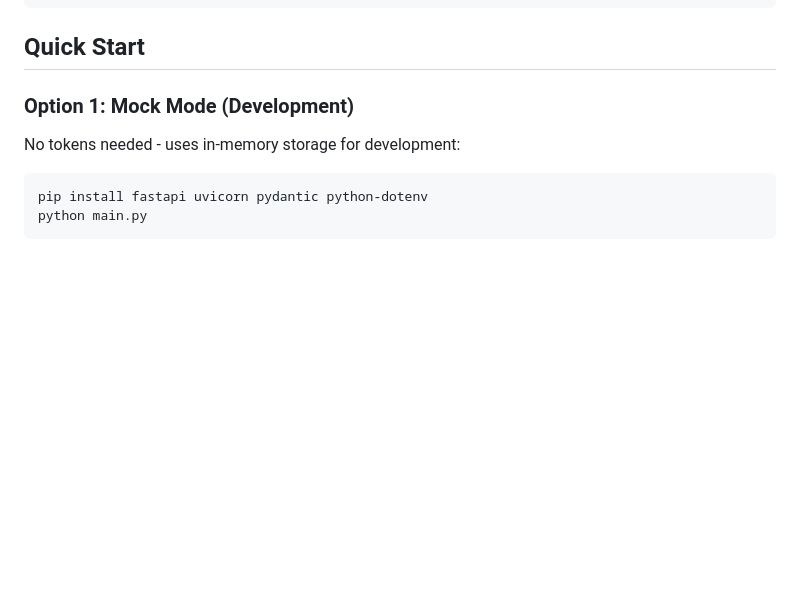
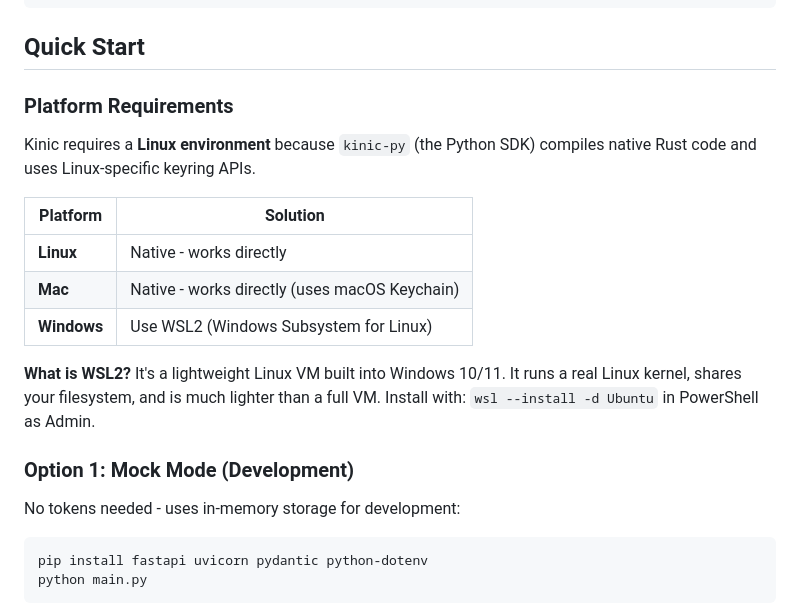
Before and after one commit to hshadab/coinbase, a Markdown page: services/kinic-service/README.md, the part around the change. Drawn GitHub-style; blank space fills up the shorter version.

Commit message:
docs: Add platform requirements and WSL2 explanation to Kinic README
- Add table showing Linux/Mac/Windows platform solutions
- Explain what WSL2 is for Windows users unfamiliar with it
- Clarify that Mac works natively with macOS Keychain

````diff
--- a/services/kinic-service/README.md
+++ b/services/kinic-service/README.md
@@ -37,6 +37,18 @@ Kinic provides an **on-chain vector database** on the Internet Computer that giv
 ```
 
 ## Quick Start
+
+### Platform Requirements
+
+Kinic requires a **Linux environment** because `kinic-py` (the Python SDK) compiles native Rust code and uses Linux-specific keyring APIs.
+
+| Platform | Solution |
+|----------|----------|
+| **Linux** | Native - works directly |
+| **Mac** | Native - works directly (uses macOS Keychain) |
+| **Windows** | Use WSL2 (Windows Subsystem for Linux) |
+
+**What is WSL2?** It's a lightweight Linux VM built into Windows 10/11. It runs a real Linux kernel, shares your filesystem, and is much lighter than a full VM. Install with: `wsl --install -d Ubuntu` in PowerShell as Admin.
 
 ### Option 1: Mock Mode (Development)
 
````
